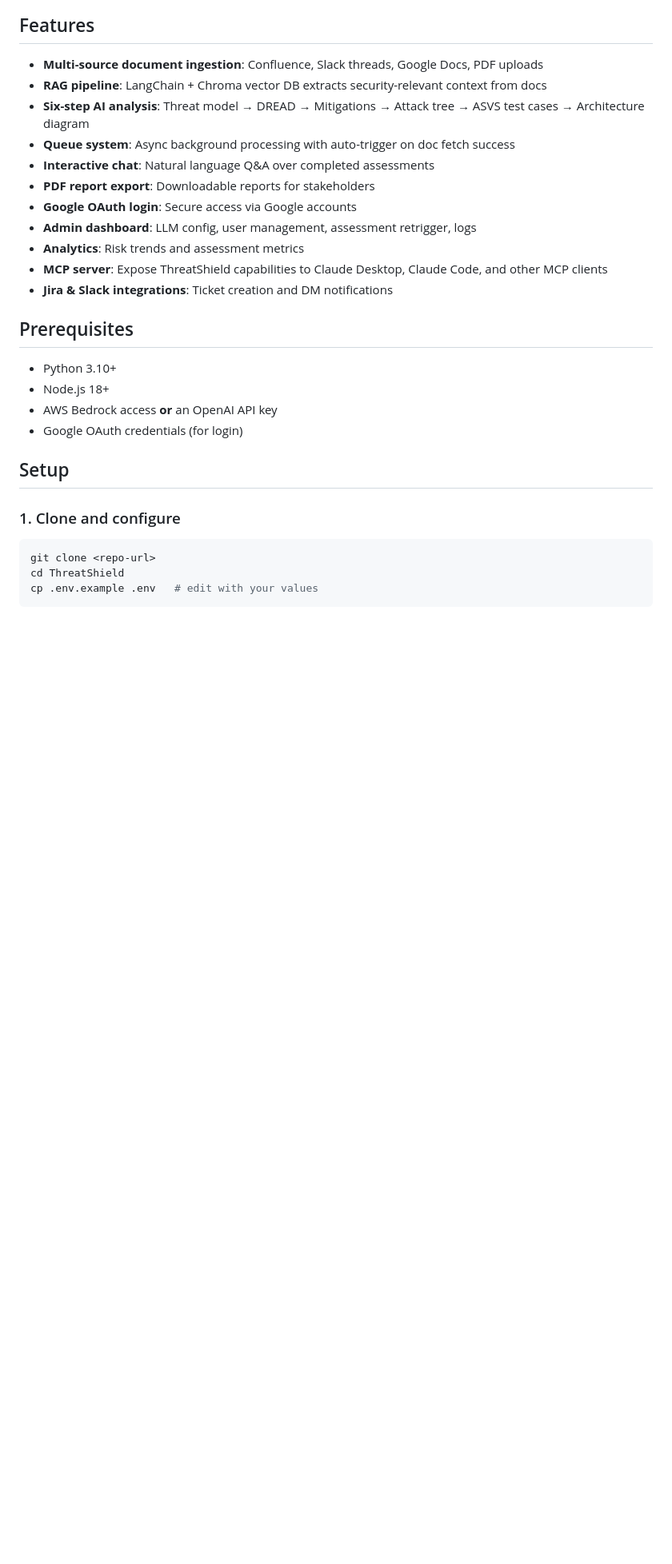
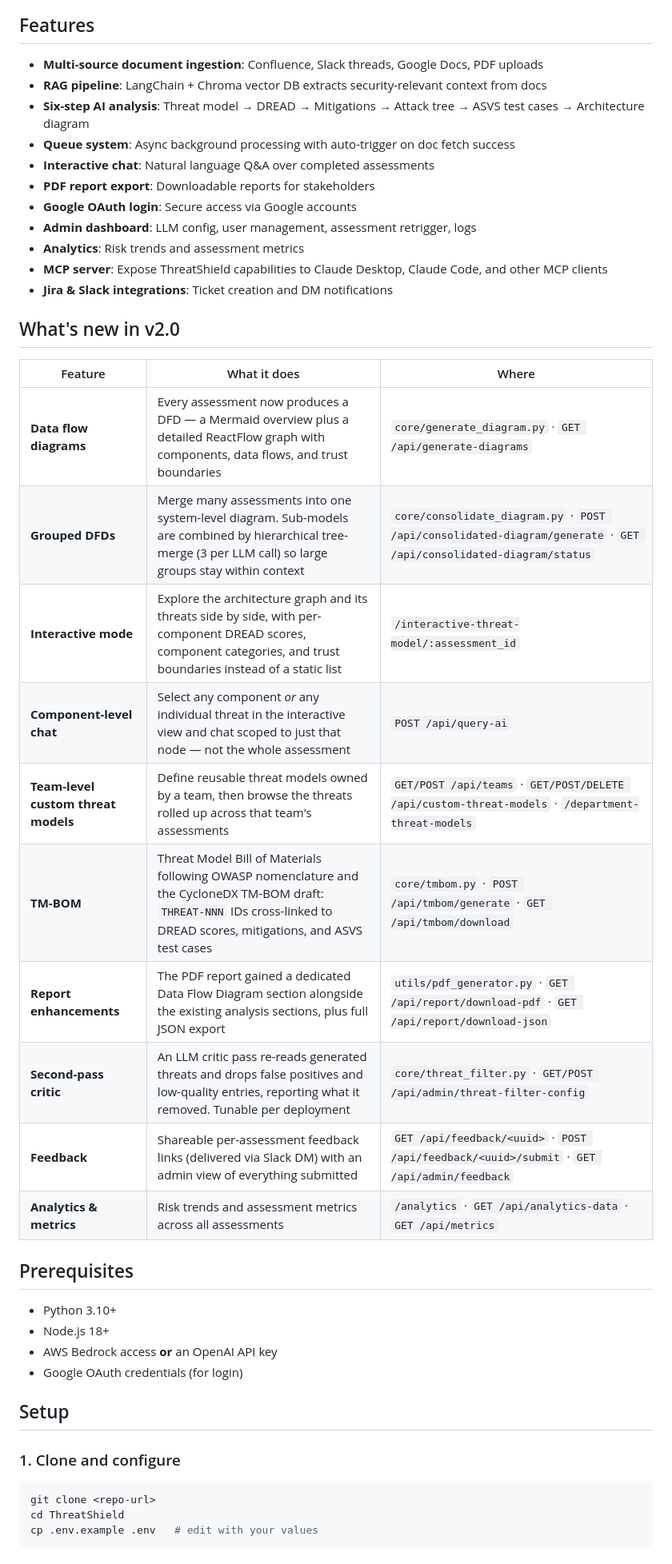
Before and after one commit to threatshield/threatshield, a Markdown page: README.md, the part around one of its changes. Shown at 80% size. Rendered like a GitHub page; blank space fills up the shorter version.

```diff
--- a/README.md
+++ b/README.md
@@ -20,6 +20,21 @@ ThreatShield is an AI-powered threat modeling platform for security engineers. I
 - **MCP server**: Expose ThreatShield capabilities to Claude Desktop, Claude Code, and other MCP clients
 - **Jira & Slack integrations**: Ticket creation and DM notifications
 
+## What's new in v2.0
+
+| Feature | What it does | Where |
+|---------|--------------|-------|
+| **Data flow diagrams** | Every assessment now produces a DFD — a Mermaid overview plus a detailed ReactFlow graph with components, data flows, and trust boundaries | `core/generate_diagram.py` · `GET /api/generate-diagrams` |
+| **Grouped DFDs** | Merge many assessments into one system-level diagram. Sub-models are combined by hierarchical tree-merge (3 per LLM call) so large groups stay within context | `core/consolidate_diagram.py` · `POST /api/consolidated-diagram/generate` · `GET /api/consolidated-diagram/status` |
+| **Interactive mode** | Explore the architecture graph and its threats side by side, with per-component DREAD scores, component categories, and trust boundaries instead of a static list | `/interactive-threat-model/:assessment_id` |
+| **Component-level chat** | Select any component *or* any individual threat in the interactive view and chat scoped to just that node — not the whole assessment | `POST /api/query-ai` |
+| **Team-level custom threat models** | Define reusable threat models owned by a team, then browse the threats rolled up across that team's assessments | `GET/POST /api/teams` · `GET/POST/DELETE /api/custom-threat-models` · `/department-threat-models` |
+| **TM-BOM** | Threat Model Bill of Materials following OWASP nomenclature and the CycloneDX TM-BOM draft: `THREAT-NNN` IDs cross-linked to DREAD scores, mitigations, and ASVS test cases | `core/tmbom.py` · `POST /api/tmbom/generate` · `GET /api/tmbom/download` |
+| **Report enhancements** | The PDF report gained a dedicated Data Flow Diagram section alongside the existing analysis sections, plus full JSON export | `utils/pdf_generator.py` · `GET /api/report/download-pdf` · `GET /api/report/download-json` |
+| **Second-pass critic** | An LLM critic pass re-reads generated threats and drops false positives and low-quality entries, reporting what it removed. Tunable per deployment | `core/threat_filter.py` · `GET/POST /api/admin/threat-filter-config` |
+| **Feedback** | Shareable per-assessment feedback links (delivered via Slack DM) with an admin view of everything submitted | `GET /api/feedback/<uuid>` · `POST /api/feedback/<uuid>/submit` · `GET /api/admin/feedback` |
+| **Analytics & metrics** | Risk trends and assessment metrics across all assessments | `/analytics` · `GET /api/analytics-data` · `GET /api/metrics` |
+
 ## Prerequisites
 
 - Python 3.10+
```
Also changed, not shown: other parts of README.md (+37 -4 lines).
